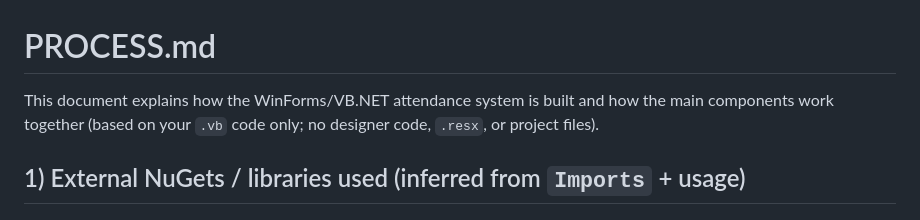
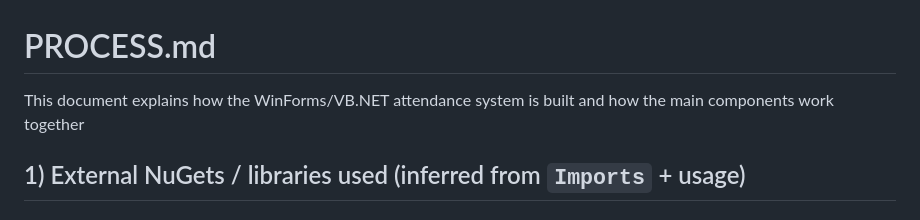
Before and after one commit to AstroNutws/ZYNTHWEBSITE, a Markdown page: PROCESS.md, the part around the change. Rendered like a GitHub page.

```diff
--- a/PROCESS.md
+++ b/PROCESS.md
@@ -1,6 +1,7 @@
 # PROCESS.md
 
-This document explains how the WinForms/VB.NET attendance system is built and how the main components work together (based on your `.vb` code only; no designer code, `.resx`, or project files).
+This document explains how the WinForms/VB.NET attendance system is built and how the main components work together
+
 
 ## 1) External NuGets / libraries used (inferred from `Imports` + usage)
 
```
